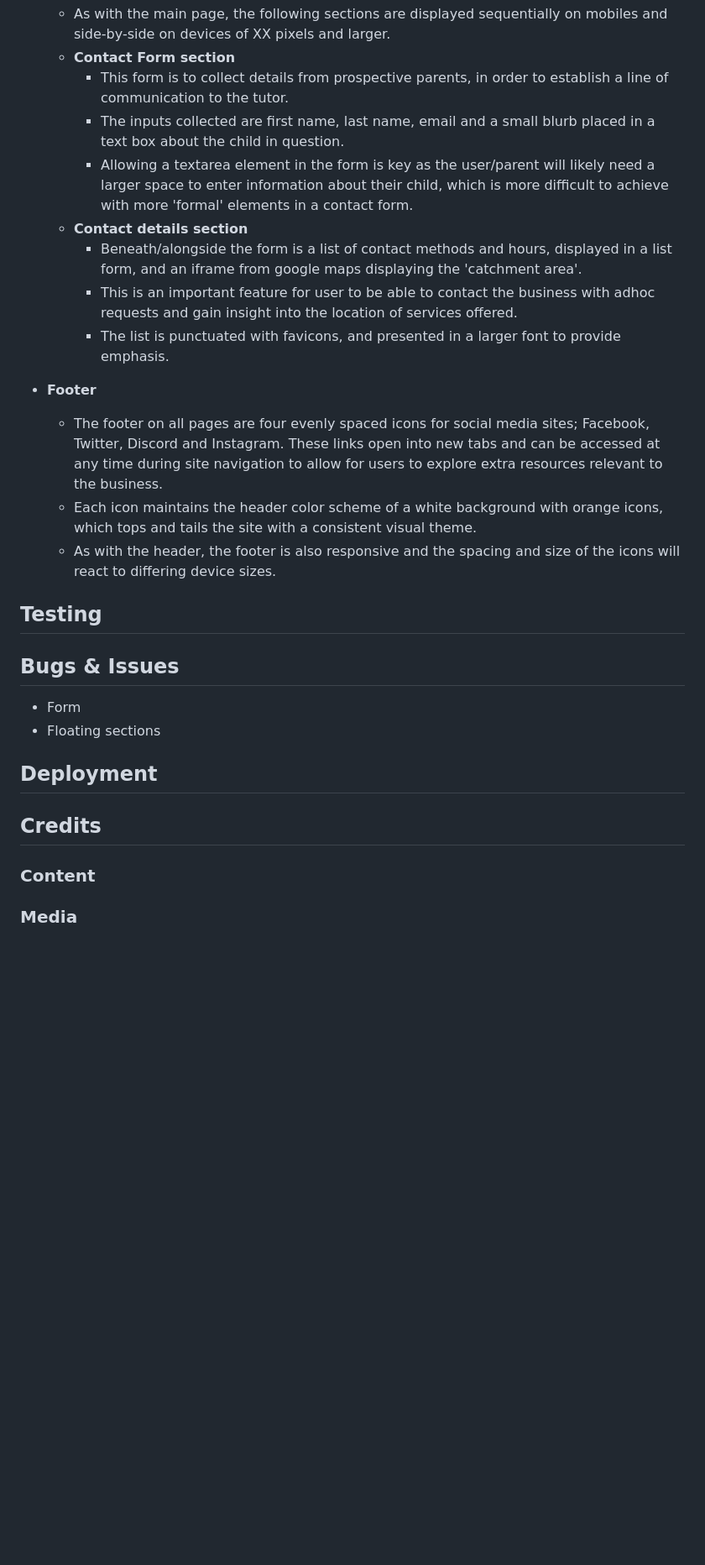
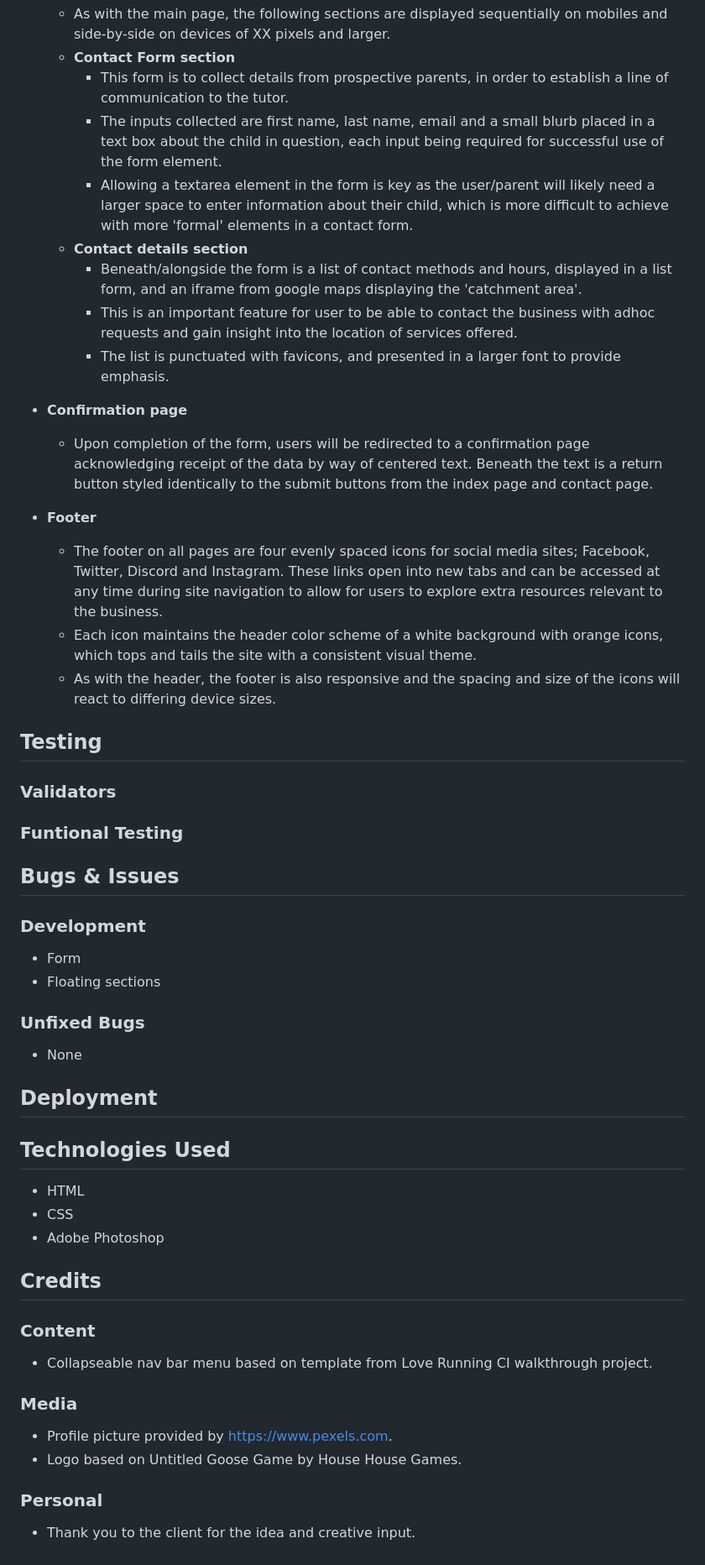
Before and after one commit to AlbaXIII/golden-goose-tutoring, a Markdown page: README.md, the part around one of its changes. Shown at 84% size. GitHub-like rendering; blank space fills up the shorter version.

Commit message:
docs - added credits, technologies used and confirmation page to readme.md

```diff
--- a/README.md
+++ b/README.md
@@ -34,12 +35,15 @@ As this will be her first time going freelance, she will need an accessible, fun
     * As with the main page, the following sections are displayed sequentially on mobiles and side-by-side on devices of XX pixels and larger.
     * __Contact Form section__
         * This form is to collect details from prospective parents, in order to establish a line of communication to the tutor.
-        * The inputs collected are first name, last name, email and a small blurb placed in a text box about the child in question.
+        * The inputs collected are first name, last name, email and a small blurb placed in a text box about the child in question, each input being required for successful use of the form element.
         * Allowing a textarea element in the form is key as the user/parent will likely need a larger space to enter information about their child, which is more difficult to achieve with more 'formal' elements in a contact form.
     * __Contact details section__
         * Beneath/alongside the form is a list of contact methods and hours, displayed in a list form, and an iframe from google maps displaying the 'catchment area'.
         * This is an important feature for user to be able to contact the business with adhoc requests and gain insight into the location of services offered.
         * The list is punctuated with favicons, and presented in a larger font to provide emphasis.
+
+* __Confirmation page__
+    * Upon completion of the form, users will be redirected to a confirmation page acknowledging receipt of the data by way of centered text. Beneath the text is a return button styled identically to the submit buttons from the index page and contact page.
 
 * __Footer__
     * The footer on all pages are four evenly spaced icons for social media sites; Facebook, Twitter, Discord and Instagram. These links open into new tabs and can be accessed at any time during site navigation to allow for users to explore extra resources relevant to the business.
@@ -48,17 +52,35 @@ As this will be her first time going freelance, she will need an accessible, fun
 
 ## Testing
 
+### Validators
+
+### Funtional Testing
 
 
 ## Bugs & Issues
 
+### Development
 * Form
 * Floating sections
 
+### Unfixed Bugs
+* None
+
 ## Deployment
+
+## Technologies Used
+* HTML
+* CSS
+* Adobe Photoshop
 
 ## Credits
 
 ### Content
+* Collapseable nav bar menu based on template from Love Running CI walkthrough project.
 
 ### Media
+* Profile picture provided by https://www.pexels.com.
+* Logo based on Untitled Goose Game by House House Games.
+
+### Personal
+* Thank you to the client for the idea and creative input.
```
Also changed, not shown: other parts of README.md (+1 -0 lines).
